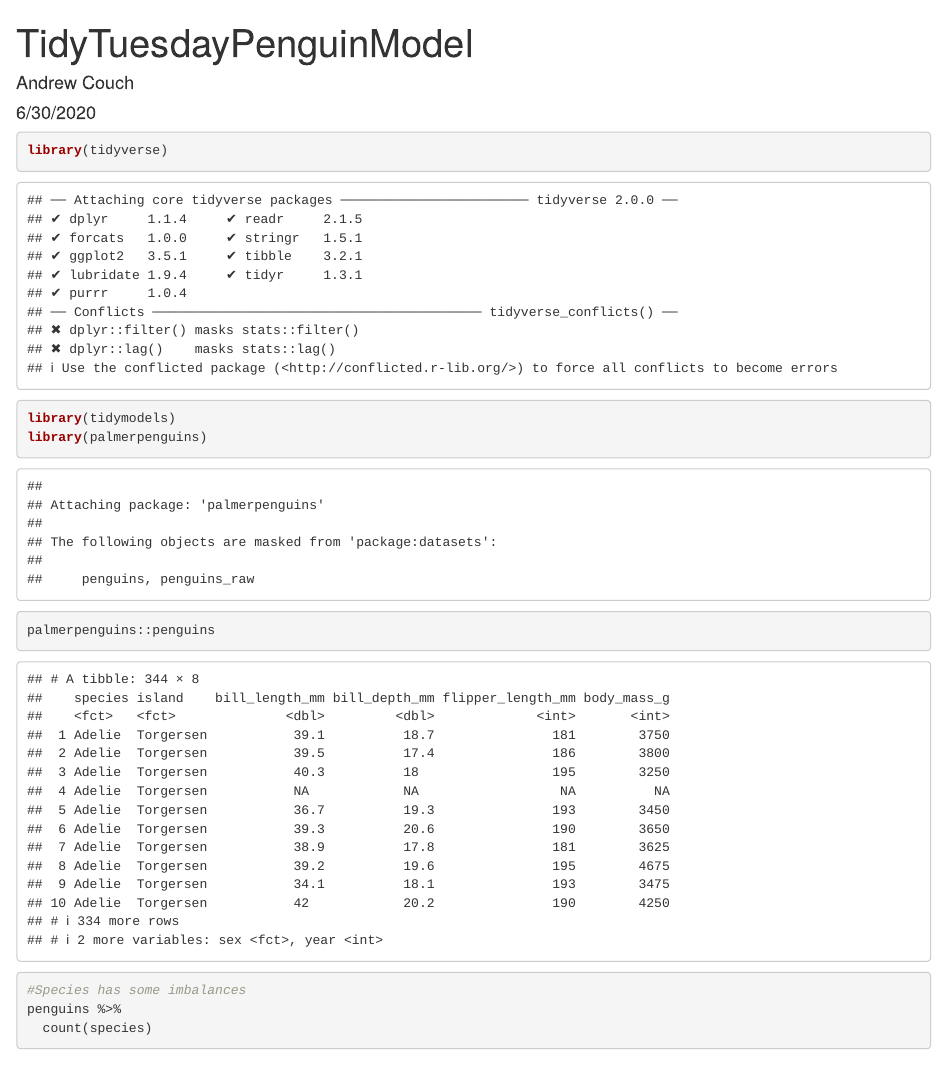
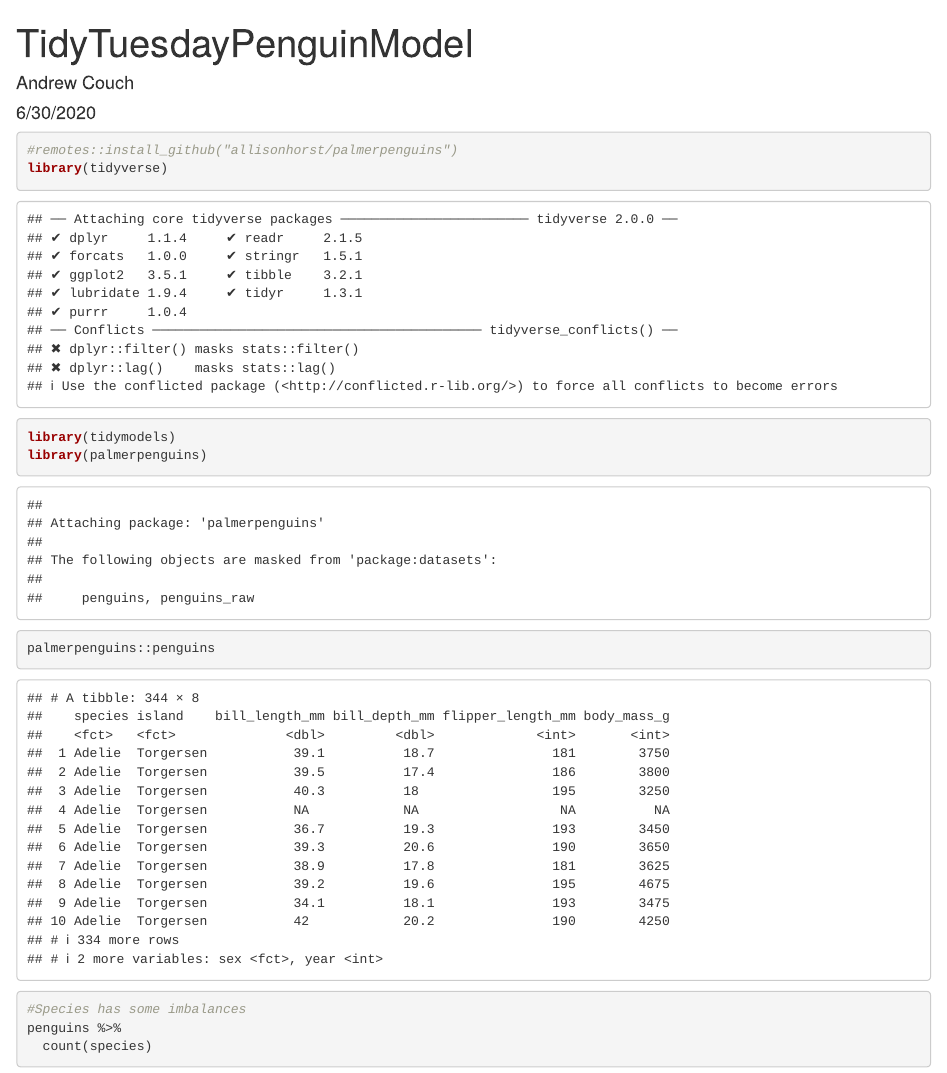
Before and after one commit to andrew-couch/Tidy-Tuesday, an R Markdown document (TidyTuesdayPenguinApp/TidyTuesdayPenguinModel.Rmd): the page in a window 1100 px wide, from its top. Rendered offline with R 4.5, knitr and Pandoc, with nearby package versions; some code elsewhere in the file could not run offline.

Commit message:
Update TidyTuesdayPenguinModel.Rmd
Added a comment for installing the package

````diff
--- a/TidyTuesdayPenguinApp/TidyTuesdayPenguinModel.Rmd
+++ b/TidyTuesdayPenguinApp/TidyTuesdayPenguinModel.Rmd
@@ -10,6 +10,7 @@ knitr::opts_chunk$set(echo = TRUE)
 ```
 
 ```{r}
+#remotes::install_github("allisonhorst/palmerpenguins")
 library(tidyverse)
 library(tidymodels)
 library(palmerpenguins)
````
